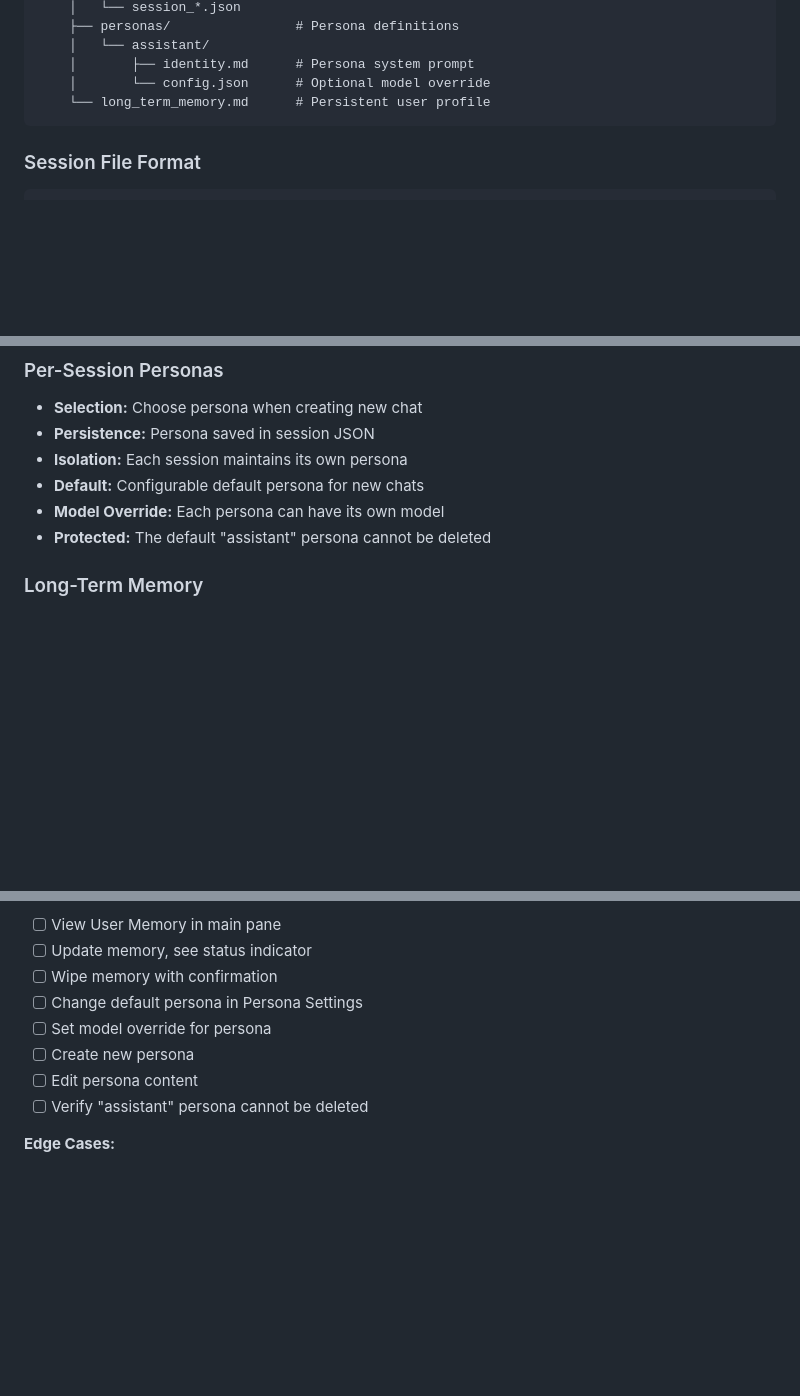
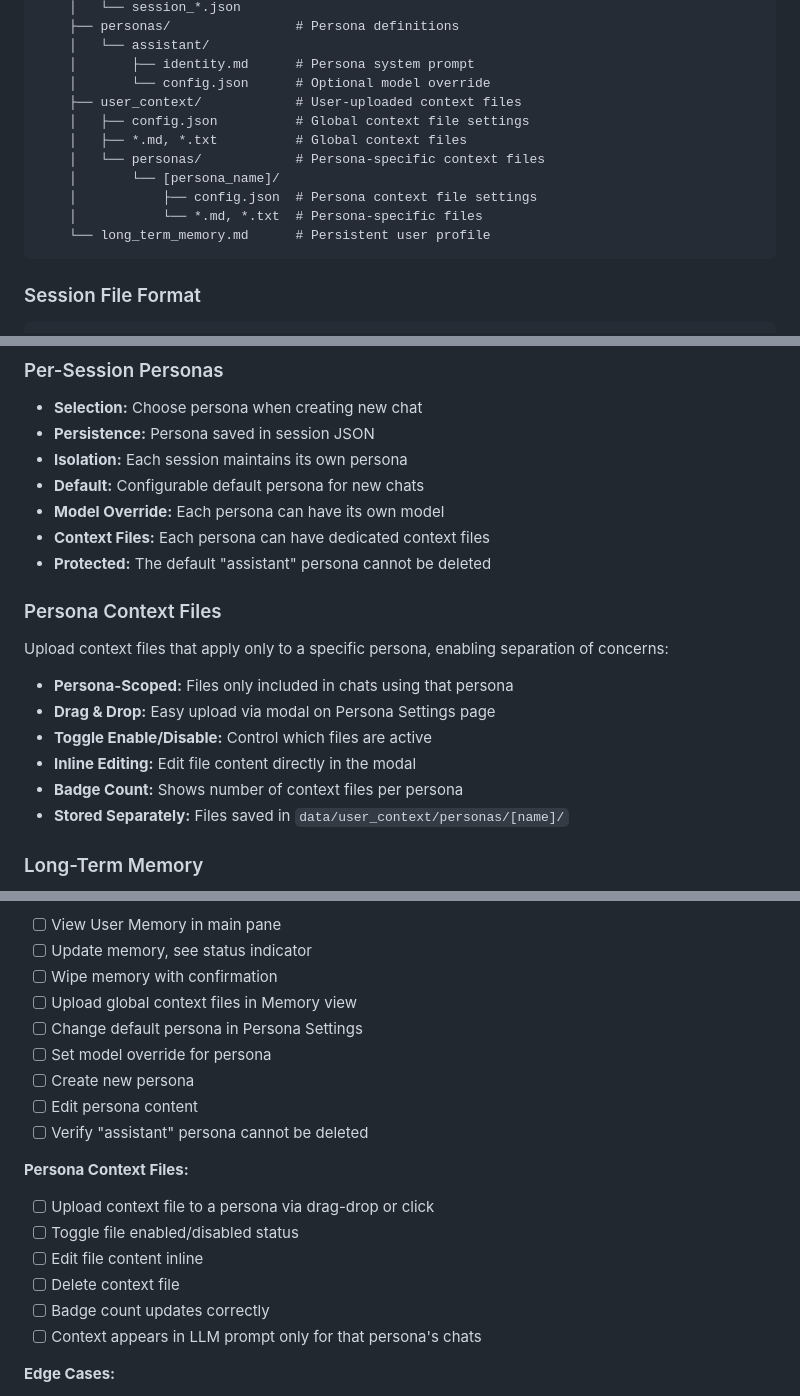
Before and after one commit to irvj/liminal-salt, a Markdown page: CLAUDE.md, 3 parts joined by grey strips. Drawn GitHub-style; blank space fills up the shorter version.

Commit message:
updates to claude file for persona context feature

````diff
--- a/CLAUDE.md
+++ b/CLAUDE.md
@@ -237,6 +239,13 @@ liminal-salt/
     │   └── assistant/
     │       ├── identity.md      # Persona system prompt
     │       └── config.json      # Optional model override
+    ├── user_context/            # User-uploaded context files
+    │   ├── config.json          # Global context file settings
+    │   ├── *.md, *.txt          # Global context files
+    │   └── personas/            # Persona-specific context files
+    │       └── [persona_name]/
+    │           ├── config.json  # Persona context file settings
+    │           └── *.md, *.txt  # Persona-specific files
     └── long_term_memory.md      # Persistent user profile
 ```
 
@@ -465,7 +478,19 @@ Icon buttons at bottom of sidebar for quick access:
 - **Isolation:** Each session maintains its own persona
 - **Default:** Configurable default persona for new chats
 - **Model Override:** Each persona can have its own model
+- **Context Files:** Each persona can have dedicated context files
 - **Protected:** The default "assistant" persona cannot be deleted
+
+### Persona Context Files
+
+Upload context files that apply only to a specific persona, enabling separation of concerns:
+
+- **Persona-Scoped:** Files only included in chats using that persona
+- **Drag & Drop:** Easy upload via modal on Persona Settings page
+- **Toggle Enable/Disable:** Control which files are active
+- **Inline Editing:** Edit file content directly in the modal
+- **Badge Count:** Shows number of context files per persona
+- **Stored Separately:** Files saved in `data/user_context/personas/[name]/`
 
 ### Long-Term Memory
 
@@ -841,11 +871,20 @@ Utility functions from `utils.js` are available globally:
 - [ ] View User Memory in main pane
 - [ ] Update memory, see status indicator
 - [ ] Wipe memory with confirmation
+- [ ] Upload global context files in Memory view
 - [ ] Change default persona in Persona Settings
 - [ ] Set model override for persona
 - [ ] Create new persona
 - [ ] Edit persona content
 - [ ] Verify "assistant" persona cannot be deleted
+
+**Persona Context Files:**
+- [ ] Upload context file to a persona via drag-drop or click
+- [ ] Toggle file enabled/disabled status
+- [ ] Edit file content inline
+- [ ] Delete context file
+- [ ] Badge count updates correctly
+- [ ] Context appears in LLM prompt only for that persona's chats
 
 **Edge Cases:**
 - [ ] First launch (no config.json)
````
Also changed, not shown: other parts of CLAUDE.md (+15 -3 lines).
